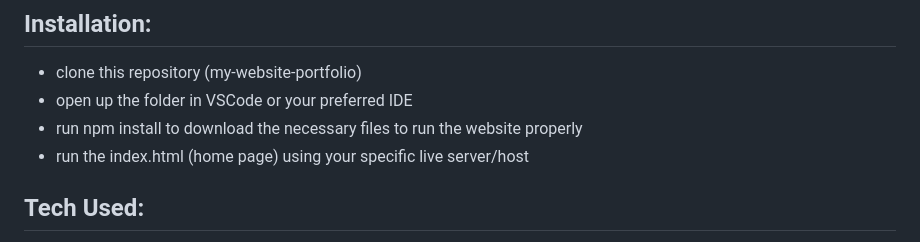
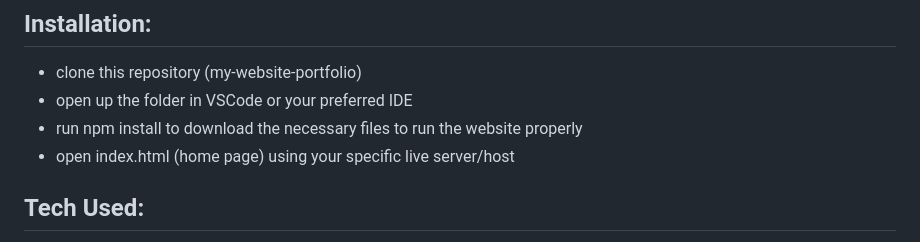
Before and after one commit to srijagadiraju/my-website-portfolio, a Markdown page: README.md, the part around the change. Rendered like a GitHub page.

Commit message:
finalized README.md

```diff
--- a/README.md
+++ b/README.md
@@ -19,7 +19,7 @@ The goal of this project is to design a website that provides a deeper insight i
 - clone this repository (my-website-portfolio)
 - open up the folder in VSCode or your preferred IDE
 - run npm install to download the necessary files to run the website properly
-- run the index.html (home page) using your specific live server/host
+- open index.html (home page) using your specific live server/host
 
 ## Tech Used:
 - HTML
```
